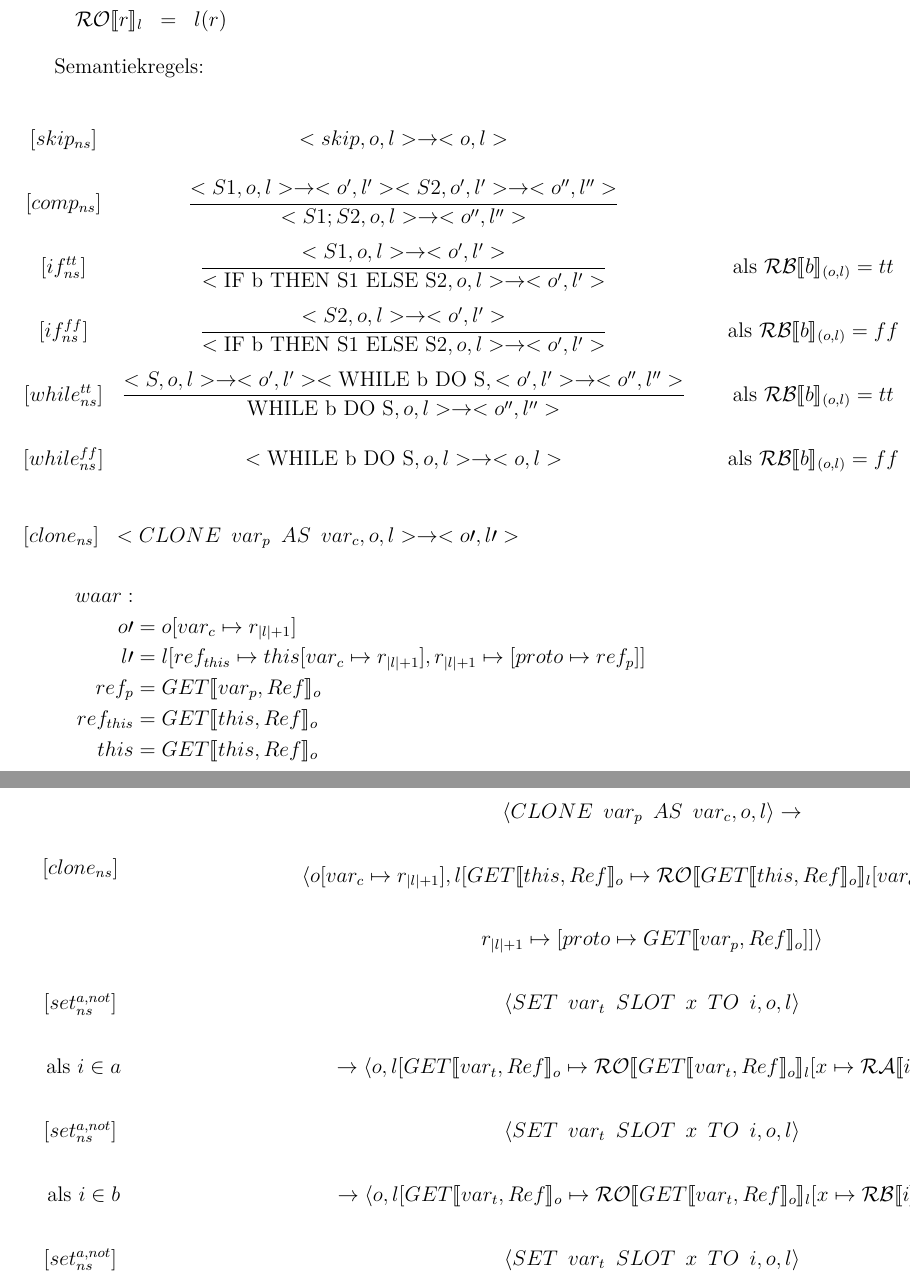
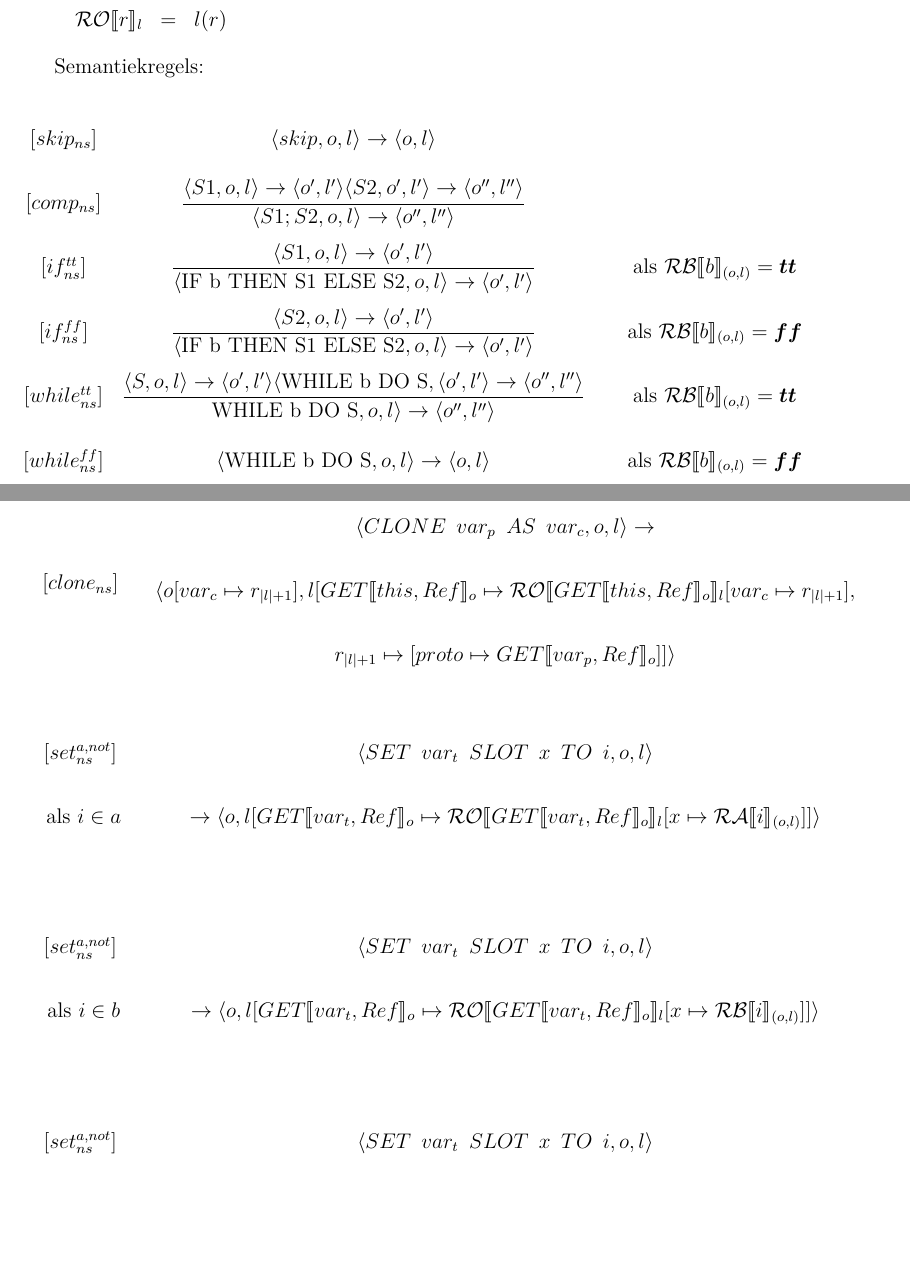
Before and after one commit to TimVanDijk/Semantiek-IO, a LaTeX paper (verslagv2.tex): two parts of pages 9 and 10 of 11 before the commit and two parts of pages 9 and 10 of 12 after it, joined at a grey line, cut so that both start at the same text, the shorter picture padded with empty space. Compiled offline with pdfLaTeX.

Commit message:
Opmaak, nu leesbaar!
Raad eens hoe laat het is XD

```diff
--- a/verslagv2.tex
+++ b/verslagv2.tex
@@ -334,36 +338,39 @@ Semantiekregels:\\
 \renewcommand*{\arraystretch}{2.5}
 \[
 \begin{matrix}
-[skip_{ns}]  & <skip, o, l> \rightarrow <o, l>\\
-[comp_{ns}]  & \dfrac{<S1, o, l> \rightarrow <o', l'> <S2, o', l'> \rightarrow <o'', l''>}{<S1;S2, o, l> \rightarrow <o'', l''>}\\
-[if_{ns}^{tt}] & \dfrac{<S1, o, l> \rightarrow <o', l'>}{<\mbox{IF b THEN S1 ELSE S2}, o, l> \rightarrow <o', l'>} &&\mbox{ als }\RB \llbracket b \rrbracket_{(o,l)} = tt\\
-[if_{ns}^{ff}] & \dfrac{<S2, o, l> \rightarrow <o', l'>}{<\mbox{IF b THEN S1 ELSE S2}, o, l> \rightarrow <o', l'>} &&\mbox{ als }\RB \llbracket b \rrbracket_{(o,l)} = ff\\
-[while_{ns}^{tt}] & \dfrac{<S, o, l> \rightarrow <o', l'> <\mbox{WHILE b DO S}, <o', l'> \rightarrow <o'',l''>}{\mbox{WHILE b DO S}, o, l> \rightarrow <o'',l''>} &&\mbox{ als }\RB \llbracket b \rrbracket_{(o,l)} = tt\\
-[while_{ns}^{ff}] & <\mbox{WHILE b DO S}, o, l> \rightarrow <o,l> &&\mbox{ als }\RB \llbracket b \rrbracket_{(o,l)} = ff\\
+[skip_{ns}]  & \langle skip, o, l \rangle \rightarrow \langle o, l \rangle\\
+[comp_{ns}]  & \dfrac{\langle S1, o, l \rangle \rightarrow \langle o', l' \rangle \langle S2, o', l' \rangle \rightarrow \langle o'', l'' \rangle}{\langle S1;S2, o, l \rangle \rightarrow \langle o'', l'' \rangle}\\
+[if_{ns}^{tt}] & \dfrac{\langle S1, o, l \rangle \rightarrow \langle o', l' \rangle}{\langle \mbox{IF b THEN S1 ELSE S2}, o, l \rangle \rightarrow \langle o', l' \rangle} &&\mbox{ als }\RB \llbracket b \rrbracket_{(o,l)} = \boldsymbol{tt}\\
+[if_{ns}^{ff}] & \dfrac{\langle S2, o, l \rangle \rightarrow \langle o', l' \rangle}{\langle \mbox{IF b THEN S1 ELSE S2}, o, l \rangle \rightarrow \langle o', l' \rangle} &&\mbox{ als }\RB \llbracket b \rrbracket_{(o,l)} = \boldsymbol{ff}\\
+[while_{ns}^{tt}] & \dfrac{\langle S, o, l \rangle \rightarrow \langle o', l' \rangle \langle \mbox{WHILE b DO S}, \langle o', l' \rangle \rightarrow \langle o'',l'' \rangle}{\mbox{WHILE b DO S}, o, l \rangle \rightarrow \langle o'',l'' \rangle} &&\mbox{ als }\RB \llbracket b \rrbracket_{(o,l)} = \boldsymbol{tt}\\
+[while_{ns}^{ff}] & \langle \mbox{WHILE b DO S}, o, l \rangle \rightarrow \langle o,l \rangle &&\mbox{ als }\RB \llbracket b \rrbracket_{(o,l)} = \boldsymbol{ff}\\
 \end{matrix}
 \]
-$
-\begin{matrix}
-[clone_{ns}] & <CLONE \enspace var_p \enspace AS \enspace var_c, o, l> \rightarrow <o\prime, l\prime> \\
-\end{matrix}
-$
-\begin{align*}
-	waar: \\
-	o\prime &= o[var_c \mapsto r_{|l|+1}] &&\\
-	l\prime &= l[ref_{this} \mapsto this[var_c \mapsto r_{|l|+1}] , r_{|l|+1} \mapsto [ proto \mapsto ref_p]]&&\\
-	ref_p &= GET \llbracket var_p, Ref \rrbracket_o &&\\
-	ref_{this} &= GET \llbracket this, Ref \rrbracket_o &&\\
-	this &= GET \llbracket this, Ref \rrbracket_o &&\\
-\end{align*}
+%$
+%\begin{matrix}
+%S
+%[clone_{ns}] & \langle CLONE \enspace var_p \enspace AS \enspace var_c, o, l> %\rightarrow \langle o\prime, l\prime> \\
+%\end{matrix}
+%$
+%\begin{align*}
+%	waar: \\
+%	o\prime &= o[var_c \mapsto r_{|l|+1}] &&\\
+%	l\prime &= l[ref_{this} \mapsto this[var_c \mapsto r_{|l|+1}] , r_{|l|+1} \mapsto [ proto \mapsto ref_p]]&&\\
+%	ref_p &= GET \llbracket var_p, Ref \rrbracket_o &&\\
+%	ref_{this} &= GET \llbracket this, Ref \rrbracket_o &&\\
+%	this &= GET \llbracket this, Ref \rrbracket_o &&\\
+%\end{align*}
 
 \[
 \begin{matrix}
+
 [clone_{ns}] &
 \begin{matrix}
 \langle CLONE \enspace var_p \enspace AS \enspace var_c, o, l\rangle
 \rightarrow\\
 \langle o[var_c \mapsto r_{|l|+1}], l[GET \llbracket this, Ref \rrbracket_o \mapsto \RO \llbracket GET \llbracket this, Ref \rrbracket_o \rrbracket_l[var_c \mapsto r_{|l|+1}] ,\\ r_{|l|+1} \mapsto [ proto \mapsto GET \llbracket var_p, Ref \rrbracket_o]]\rangle
-\end{matrix}\\
+\end{matrix}\\[60pt]
+%\hline
 \begin{matrix}
 [set_{ns}^{a,not}]\\
 \mbox{ als } i \in a\\
```
Also changed, not shown: verslagv2.tex (75 more changed lines).
